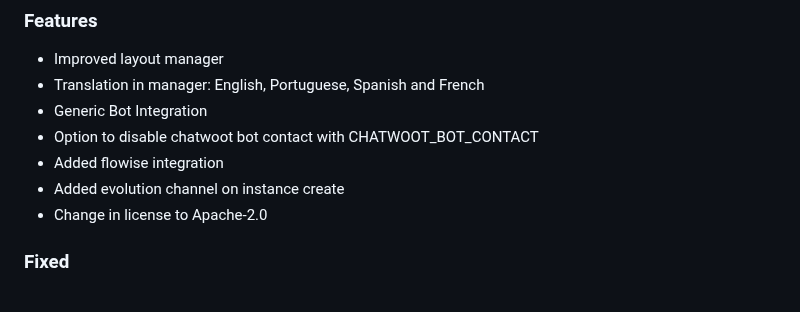
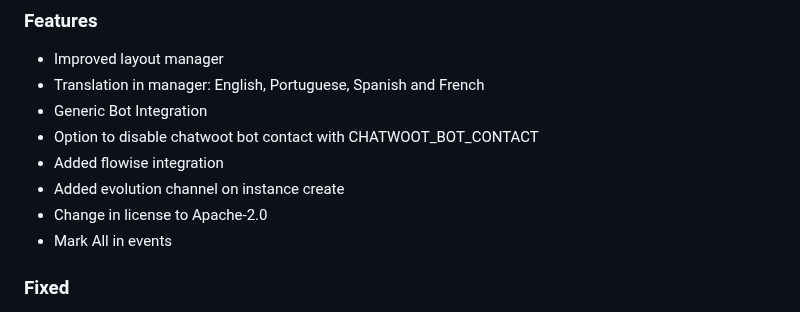
Before and after one commit to NagarjunDP/whatsapi, a Markdown page: CHANGELOG.md, the part around the change. Rendered like a GitHub page.

Commit message:
changelog

```diff
--- a/CHANGELOG.md
+++ b/CHANGELOG.md
@@ -9,6 +9,7 @@
 * Added flowise integration
 * Added evolution channel on instance create
 * Change in license to Apache-2.0
+* Mark All in events
 
 ### Fixed
 
```
